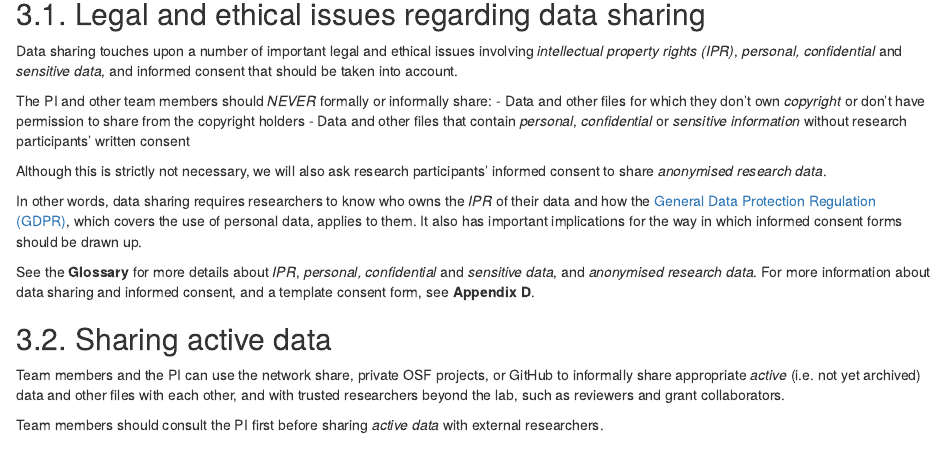
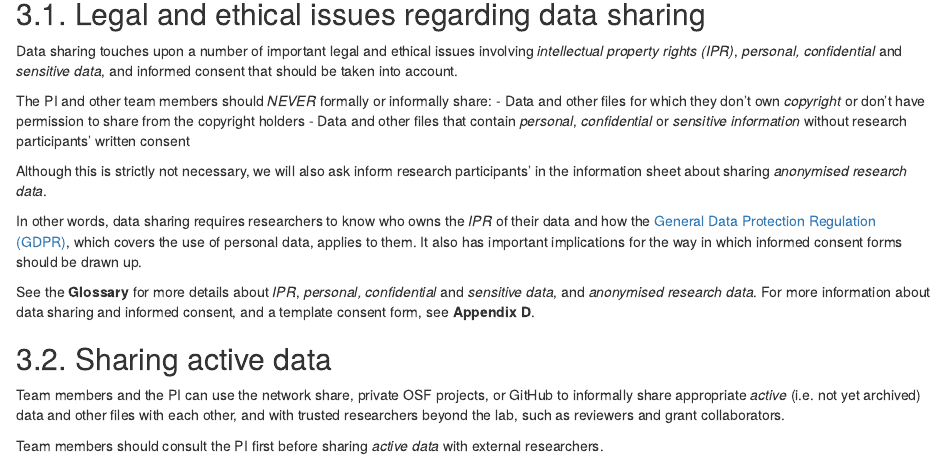
Before and after one commit to ecobird-ugent/Data-management-guidelines, an R Markdown document (Ctrl-ImpAct_Data Management Guidelines_v4.0.Rmd): the page in a window 1100 px wide, from 7160 px down. Rendered offline with R 4.5, knitr and Pandoc, with nearby package versions.

Commit message:
not ask permission, but inform pps for sharing anonymous data?

```diff
--- a/Ctrl-ImpAct_Data Management Guidelines_v4.0.Rmd
+++ b/Ctrl-ImpAct_Data Management Guidelines_v4.0.Rmd
@@ -240,7 +240,7 @@ The PI and other team members should *NEVER* formally or informally share:
 - Data and other files for which they don't own *copyright* or don't have permission to share from the copyright holders
 - Data and other files that contain *personal*, *confidential* or *sensitive information* without research participants' written consent
 
-Although this is strictly not necessary, we will also ask research participants' informed consent to share *anonymised research data*.
+Although this is strictly not necessary, we will also ask inform research participants' in the information sheet about sharing *anonymised research data*.
 
 In other words, data sharing requires researchers to know who owns the *IPR* of their data and how the [General Data Protection Regulation (GDPR)](https://eugdpr.org), which covers the use of personal data, applies to them. It also has important implications for the way in which informed consent forms should be drawn up.
 
```
